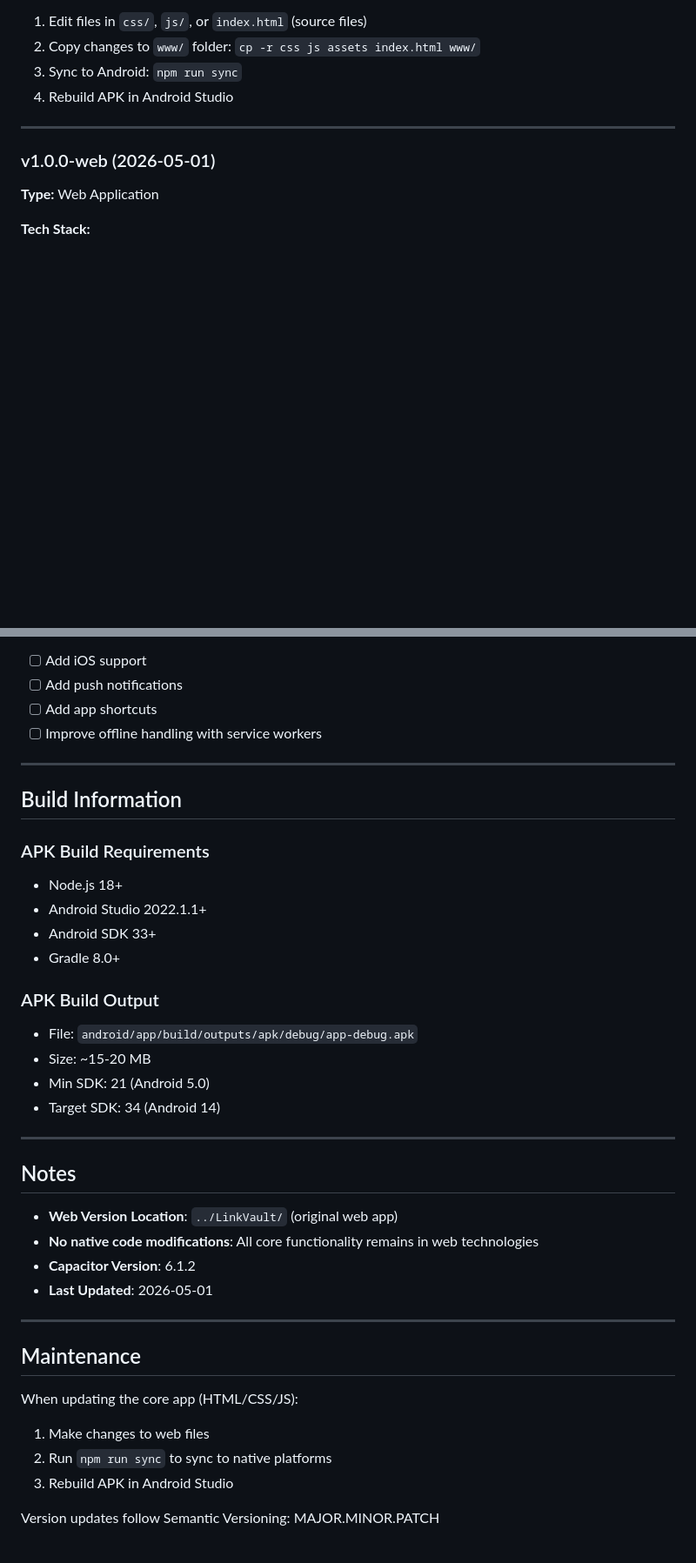
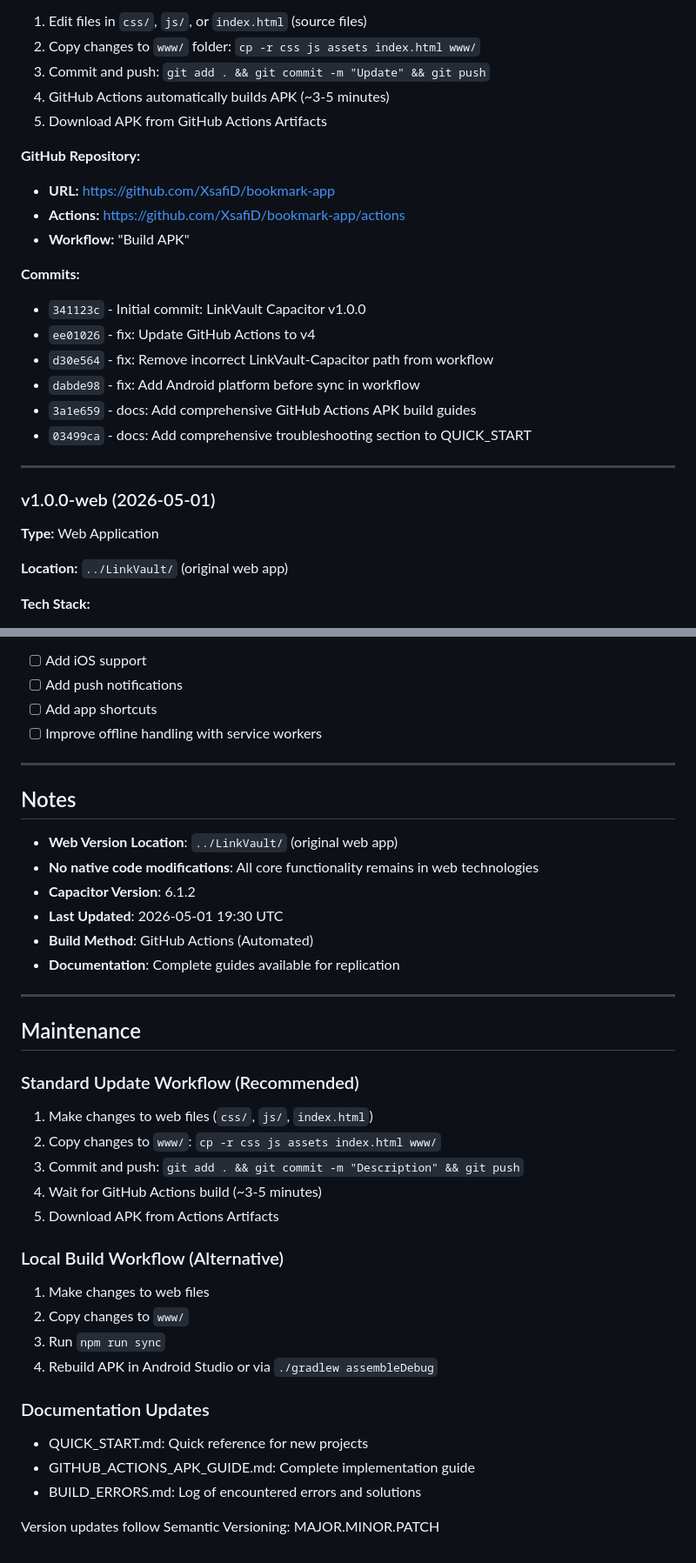
Before and after one commit to XsafiD/bookmark-app, a Markdown page: VERSION.md, 2 parts joined by grey strips. Shown at 87% size. Rendered like a GitHub page; blank space fills up the shorter version.

```diff
--- a/VERSION.md
+++ b/VERSION.md
@@ -67,12 +78,28 @@ LinkVault-Capacitor/
 1. Edit files in `css/`, `js/`, or `index.html` (source files)
 2. Copy changes to `www/` folder: `cp -r css js assets index.html www/`
-3. Sync to Android: `npm run sync`
-4. Rebuild APK in Android Studio
+3. Commit and push: `git add . && git commit -m "Update" && git push`
+4. GitHub Actions automatically builds APK (~3-5 minutes)
+5. Download APK from GitHub Actions Artifacts
+
+**GitHub Repository:**
+- **URL:** https://github.com/XsafiD/bookmark-app
+- **Actions:** https://github.com/XsafiD/bookmark-app/actions
+- **Workflow:** "Build APK"
+
+**Commits:**
+- `341123c` - Initial commit: LinkVault Capacitor v1.0.0
+- `ee01026` - fix: Update GitHub Actions to v4
+- `d30e564` - fix: Remove incorrect LinkVault-Capacitor path from workflow
+- `dabde98` - fix: Add Android platform before sync in workflow
+- `3a1e659` - docs: Add comprehensive GitHub Actions APK build guides
+- `03499ca` - docs: Add comprehensive troubleshooting section to QUICK_START
 
 ---
 
 ### v1.0.0-web (2026-05-01)
 **Type:** Web Application
+
+**Location:** `../LinkVault/` (original web app)
 
 **Tech Stack:**
 - Pure Vanilla HTML/CSS/JavaScript
@@ -120,36 +211,35 @@ LinkVault-Capacitor/
 
 ---
 
-## Build Information
-
-### APK Build Requirements
-- Node.js 18+
-- Android Studio 2022.1.1+
-- Android SDK 33+
-- Gradle 8.0+
-
-### APK Build Output
-- File: `android/app/build/outputs/apk/debug/app-debug.apk`
-- Size: ~15-20 MB
-- Min SDK: 21 (Android 5.0)
-- Target SDK: 34 (Android 14)
-
----
-
 ## Notes
 
 - **Web Version Location**: `../LinkVault/` (original web app)
 - **No native code modifications**: All core functionality remains in web technologies
 - **Capacitor Version**: 6.1.2
-- **Last Updated**: 2026-05-01
+- **Last Updated**: 2026-05-01 19:30 UTC
+- **Build Method**: GitHub Actions (Automated)
+- **Documentation**: Complete guides available for replication
 
 ---
 
 ## Maintenance
 
-When updating the core app (HTML/CSS/JS):
+### Standard Update Workflow (Recommended)
+1. Make changes to web files (`css/`, `js/`, `index.html`)
+2. Copy changes to `www/`: `cp -r css js assets index.html www/`
+3. Commit and push: `git add . && git commit -m "Description" && git push`
+4. Wait for GitHub Actions build (~3-5 minutes)
+5. Download APK from Actions Artifacts
+
+### Local Build Workflow (Alternative)
 1. Make changes to web files
-2. Run `npm run sync` to sync to native platforms
-3. Rebuild APK in Android Studio
+2. Copy changes to `www/`
+3. Run `npm run sync`
+4. Rebuild APK in Android Studio or via `./gradlew assembleDebug`
+
+### Documentation Updates
+- QUICK_START.md: Quick reference for new projects
+- GITHUB_ACTIONS_APK_GUIDE.md: Complete implementation guide
+- BUILD_ERRORS.md: Log of encountered errors and solutions
 
 Version updates follow Semantic Versioning: MAJOR.MINOR.PATCH
```
Also changed, not shown: other parts of VERSION.md (+92 -17 lines).
